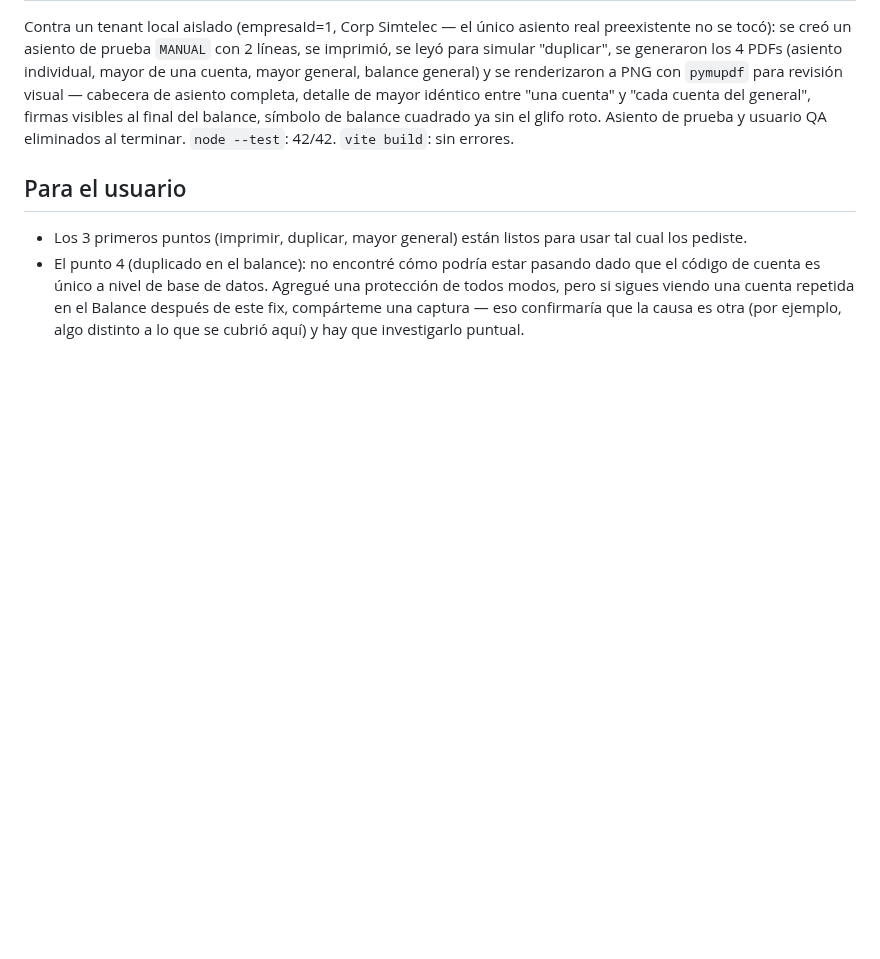
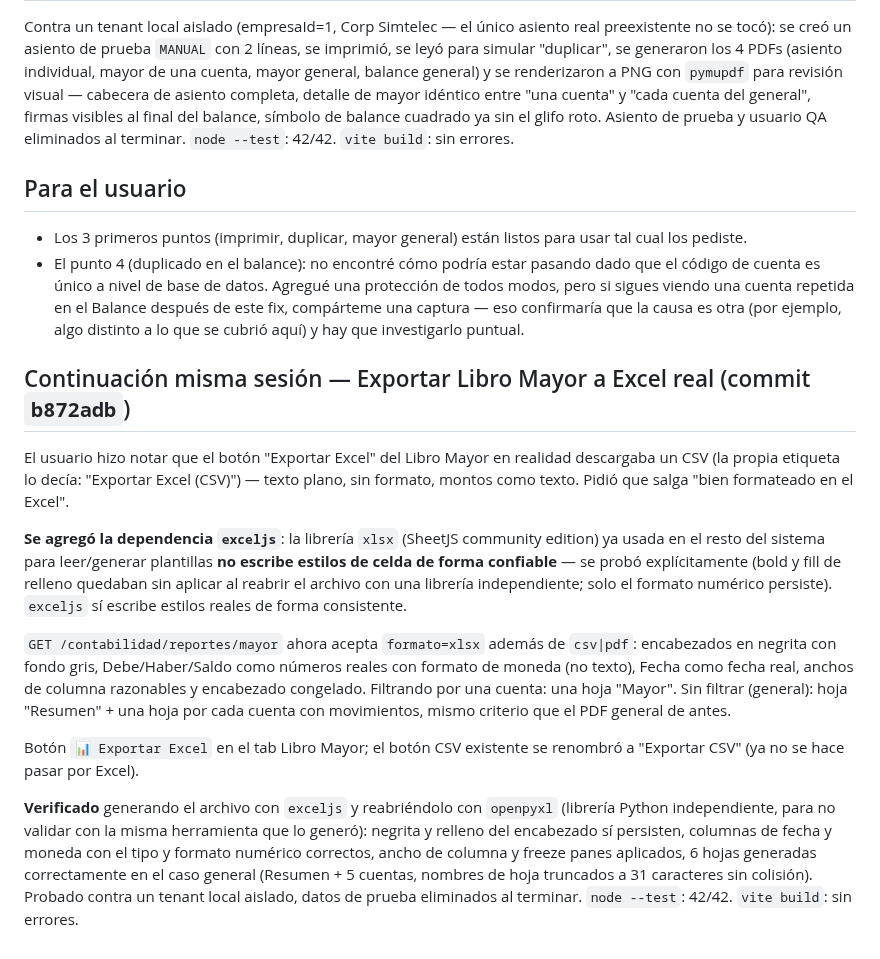
Before and after one commit to raocampo/AELAERP, a Markdown page: docs/pendientes-2026-08-13.md, the part around the change. GitHub-like rendering; blank space fills up the shorter version.

Commit message:
docs: documentar exportación de Libro Mayor a Excel real (xlsx)
Co-Authored-By: Claude Sonnet 5 <noreply@anthropic.com>

```diff
--- a/docs/pendientes-2026-08-13.md
+++ b/docs/pendientes-2026-08-13.md
@@ -77,3 +77,38 @@ build`: sin errores.
   repetida en el Balance después de este fix, compárteme una captura — eso
   confirmaría que la causa es otra (por ejemplo, algo distinto a lo que se
   cubrió aquí) y hay que investigarlo puntual.
+
+## Continuación misma sesión — Exportar Libro Mayor a Excel real (commit `b872adb`)
+
+El usuario hizo notar que el botón "Exportar Excel" del Libro Mayor en
+realidad descargaba un CSV (la propia etiqueta lo decía: "Exportar Excel
+(CSV)") — texto plano, sin formato, montos como texto. Pidió que salga
+"bien formateado en el Excel".
+
+**Se agregó la dependencia `exceljs`**: la librería `xlsx` (SheetJS
+community edition) ya usada en el resto del sistema para leer/generar
+plantillas **no escribe estilos de celda de forma confiable** — se probó
+explícitamente (bold y fill de relleno quedaban sin aplicar al reabrir el
+archivo con una librería independiente; solo el formato numérico
+persiste). `exceljs` sí escribe estilos reales de forma consistente.
+
+`GET /contabilidad/reportes/mayor` ahora acepta `formato=xlsx` además de
+`csv|pdf`: encabezados en negrita con fondo gris, Debe/Haber/Saldo como
+números reales con formato de moneda (no texto), Fecha como fecha real,
+anchos de columna razonables y encabezado congelado. Filtrando por una
+cuenta: una hoja "Mayor". Sin filtrar (general): hoja "Resumen" + una hoja
+por cada cuenta con movimientos, mismo criterio que el PDF general de
+antes.
+
+Botón `📊 Exportar Excel` en el tab Libro Mayor; el botón CSV existente se
+renombró a "Exportar CSV" (ya no se hace pasar por Excel).
+
+**Verificado** generando el archivo con `exceljs` y reabriéndolo con
+`openpyxl` (librería Python independiente, para no validar con la misma
+herramienta que lo generó): negrita y relleno del encabezado sí persisten,
+columnas de fecha y moneda con el tipo y formato numérico correctos, ancho
+de columna y freeze panes aplicados, 6 hojas generadas correctamente en el
+caso general (Resumen + 5 cuentas, nombres de hoja truncados a 31
+caracteres sin colisión). Probado contra un tenant local aislado, datos de
+prueba eliminados al terminar. `node --test`: 42/42. `vite build`: sin
+errores.
```
